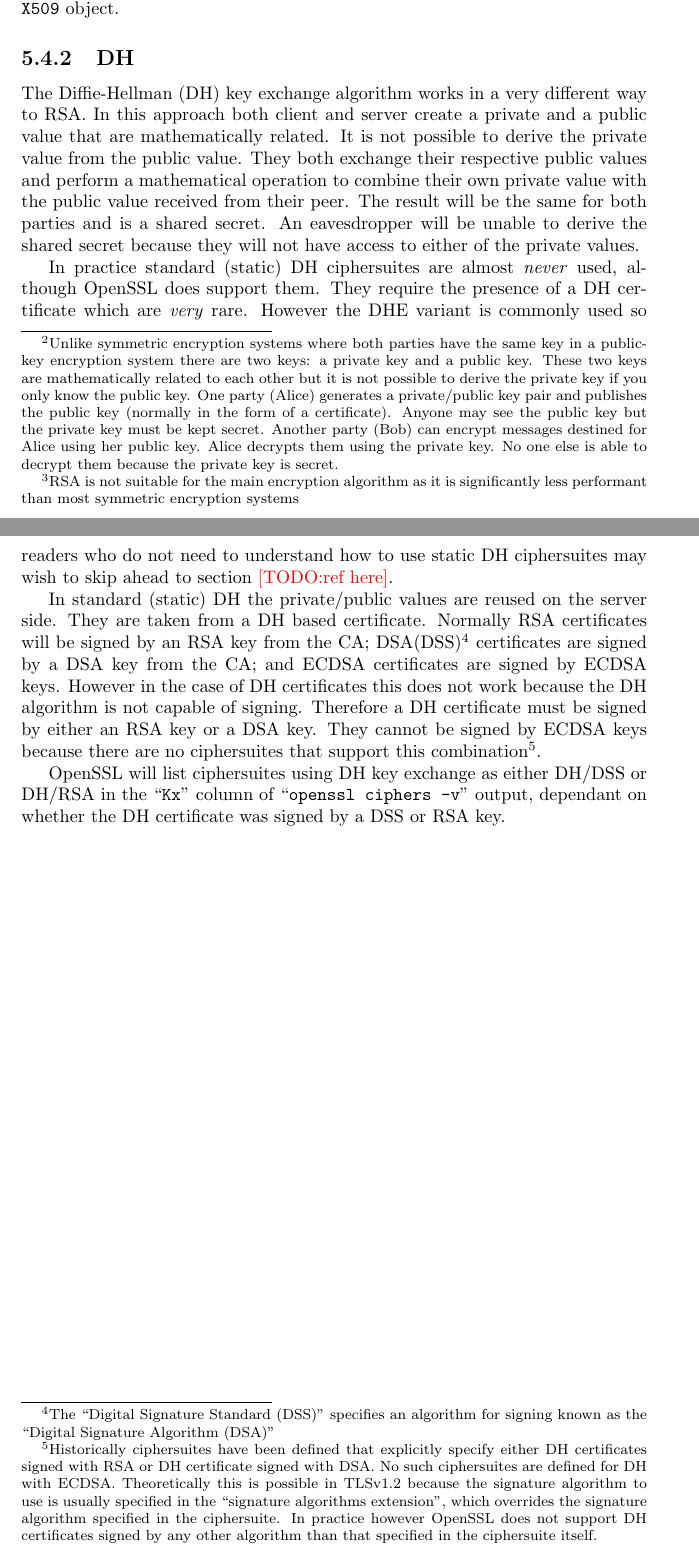
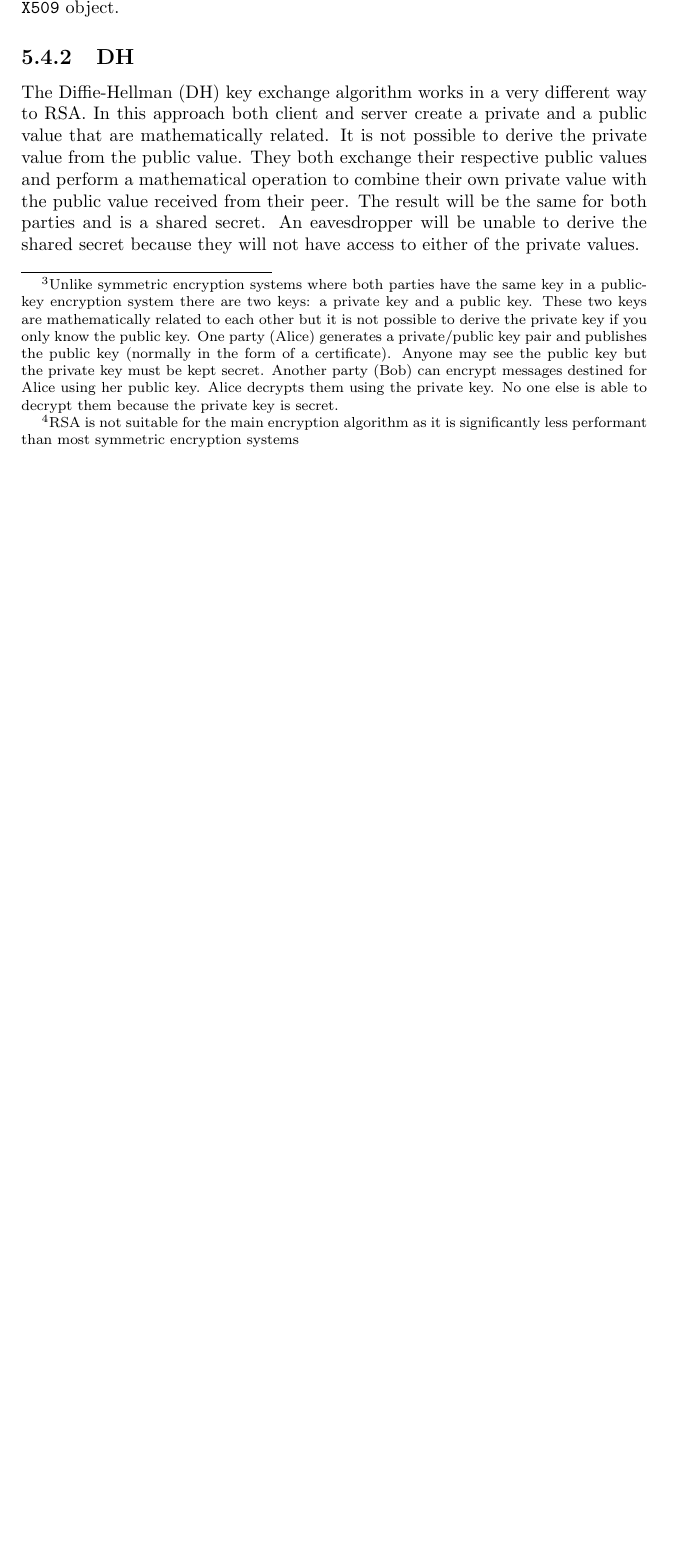
Before and after one commit to mattcaswell/ossl-book, a LaTeX thesis (ossl-dev-book.tex, which reads devel-tls/ciphersuites/ciphersuites.tex): two parts of pages 40 and 41 of 42 before the commit and part of page 40 of 41 after it, the two joined at a grey line, cut so that both start at the same text, the shorter picture padded with empty space. Compiled offline with pdfLaTeX.

Commit message:
Clean up Ciphersuites chapter

```diff
--- a/devel-tls/ciphersuites/ciphersuites.tex
+++ b/devel-tls/ciphersuites/ciphersuites.tex
@@ -272,32 +275,3 @@ the public value received from their peer. The result will be the same for both
 parties and is a shared secret. An eavesdropper will be unable to derive the
 shared secret because they will not have access to either of the private
 values.
-
-In practice standard (static) DH ciphersuites are almost \emph{never} used,
-although OpenSSL does support them. They require the presence of a DH
-certificate which are \emph{very} rare. However the DHE variant is commonly used
-so readers who do not need to understand how to use static DH ciphersuites may
-wish to skip ahead to section \todo{ref here}.
-
-In standard (static) DH the private/public values are reused on the server
-side. They are taken from a DH based certificate. Normally RSA certificates
-will be signed by an RSA key from the CA; DSA(DSS)\footnote{The ``Digital
-Signature Standard (DSS)'' specifies an algorithm for signing known as the
-``Digital Signature Algorithm (DSA)''} certificates
-are signed by a DSA key from the CA; and ECDSA certificates are signed by ECDSA
-keys. However in the case of DH certificates this does not work because the DH
-algorithm is not capable of signing. Therefore a DH certificate must be signed
-by either an RSA key or a DSA key. They cannot be signed by ECDSA keys because
-there are no ciphersuites that support this combination\footnote{Historically
-ciphersuites have been defined that explicitly specify either DH certificates
-signed with RSA or DH certificate signed with DSA. No such ciphersuites are
-defined for DH with ECDSA. Theoretically this is possible in TLSv1.2 because
-the signature algorithm to use is usually specified in the
-``signature algorithms extension'', which overrides the signature algorithm
-specified in the ciphersuite. In practice however OpenSSL does not
-support DH certificates signed by any other algorithm than that specified in
-the ciphersuite itself.}.
-
-OpenSSL will list ciphersuites using DH key exchange as either DH/DSS or DH/RSA
-in the ``\verb!Kx!'' column of ``\verb!openssl ciphers -v!'' output, dependant
-on whether the DH certificate was signed by a DSS or RSA key.
```
Also changed, not shown: devel-tls/ciphersuites/ciphersuites.tex (23 more changed lines).
